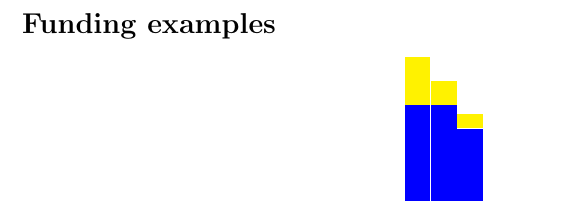
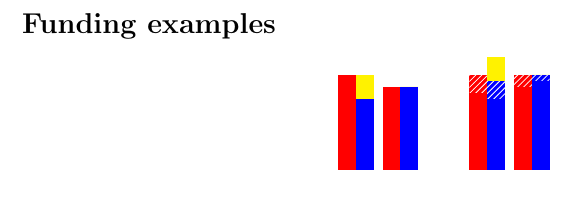
Before and after one commit to sebastianbaltser/master-thesis, a LaTeX thesis (thesis/graphics/funding-examples/test-graphics.tex, which reads thesis/graphics/funding-examples/funding-examples.tex): part of the page, cut so that both start at the same text. Compiled offline with pdfLaTeX.

Commit message:
Add blocks

```diff
--- a/thesis/graphics/funding-examples/funding-examples.tex
+++ b/thesis/graphics/funding-examples/funding-examples.tex
@@ -19,16 +39,38 @@
     }
 };
 
+\tikzmath{
+    \assetUp = 80;
+    \assetDown = 70;
+    \debtUp = 60;
+    \debtDown = \assetDown;
+    \equityUp = \assetUp - \debtUp;
+    \equityDown = 0;
+    \projectUp = 15;
+    \projectDown = 10;
+    \legacyDebtDownShare=0.5;
+}
+
 \coordinate (cursor) at (0, 0);
-\foreach \debt/\equity in {80/40, 80/20, 60/0}{
-    \node (debt) [debt={\debt}] at (cursor) {};
+\coordinate (block1) at (cursor);
+\foreach \debt/\equity in {\debtUp/\equityUp, \debtDown/\equityDown}{
+    \node (asset) [asset={(\debt+\equity)}] at (cursor) {};
+    \node (debt) [debt={\debt}] at (asset.south east) {};
     \node (equity) [equity={\equity}] at (debt.north) {};
-    \coordinate (cursor) at (debt.south east);
+    \coordinate (cursor) at ([xshift=\stateSeperator]debt.south east);
 };
 
-\coordinate (cursor) at (0, 0);
-\foreach \debt/\equity in {80/40, 80/20, 60/0}{
-    \node (debt) [debt={\debt}] at (cursor) {};
-    \node (equity) [equity={\equity}] at (debt.north) {};
-    \coordinate (cursor) at (debt.south east);
+\coordinate (cursor) at ([xshift=1cm]debt.south east);
+\coordinate (block2) at (cursor);
+\foreach \newAsset/\debt/\newDebt/\equity in {
+    \projectUp/\debtUp/\projectUp/\equityUp,
+    \projectDown/(\debtDown+(\projectDown*\legacyDebtDownShare))/
+        \projectDown*(1-\legacyDebtDownShare)/\equityDown
+}{
+    \node (asset) [asset={(\debt-\newDebt+\equity)}] at (cursor) {};
+    \node (new-asset) [new-asset={\newAsset}] at (asset.north) {};
+    \node (debt) [debt={\debt}] at (asset.south east) {};
+    \node (new-debt) [new-debt={\newDebt}] at (debt.north) {};
+    \node (equity) [equity={\equity}] at (new-debt.north) {};
+    \coordinate (cursor) at ([xshift=\stateSeperator]debt.south east);
 };
--- a/thesis/graphics/funding-examples/test-graphics.tex
+++ b/thesis/graphics/funding-examples/test-graphics.tex
@@ -19,6 +19,7 @@
 \usetikzlibrary{math}
 \usetikzlibrary{matrix}
 \usetikzlibrary{shapes.misc}
+\usetikzlibrary{patterns}
 
 \begin{document}
     \subsection*{Funding examples}
```
Also changed, not shown: thesis/graphics/funding-examples/funding-examples.tex (24 more changed lines).
